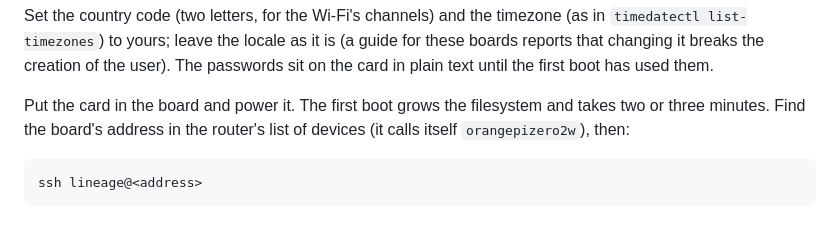
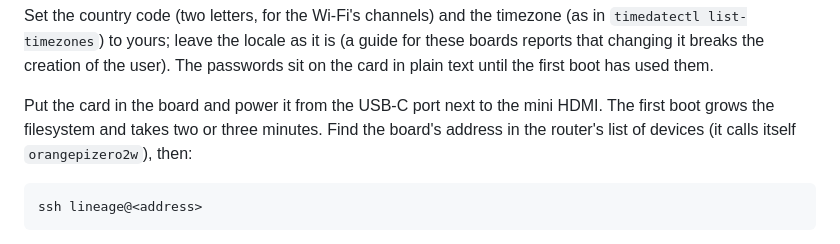
Before and after one commit to mlisi1/Lineage, a Markdown page: deploy/board-setup.md, the part around one of its changes. Rendered like a GitHub page.

```diff
--- a/deploy/board-setup.md
+++ b/deploy/board-setup.md
@@ -92,7 +99,8 @@ Set the country code (two letters, for the Wi-Fi's channels) and the timezone (a
 boards reports that changing it breaks the creation of the user). The passwords
 sit on the card in plain text until the first boot has used them.
 
-Put the card in the board and power it. The first boot grows the filesystem and takes two
+Put the card in the board and power it from the USB-C port next to the mini HDMI. The
+first boot grows the filesystem and takes two
 or three minutes. Find the board's address in the router's list of devices (it calls
 itself `orangepizero2w`), then:
 
```
Also changed, not shown: other parts of deploy/board-setup.md (+20 -3 lines).
